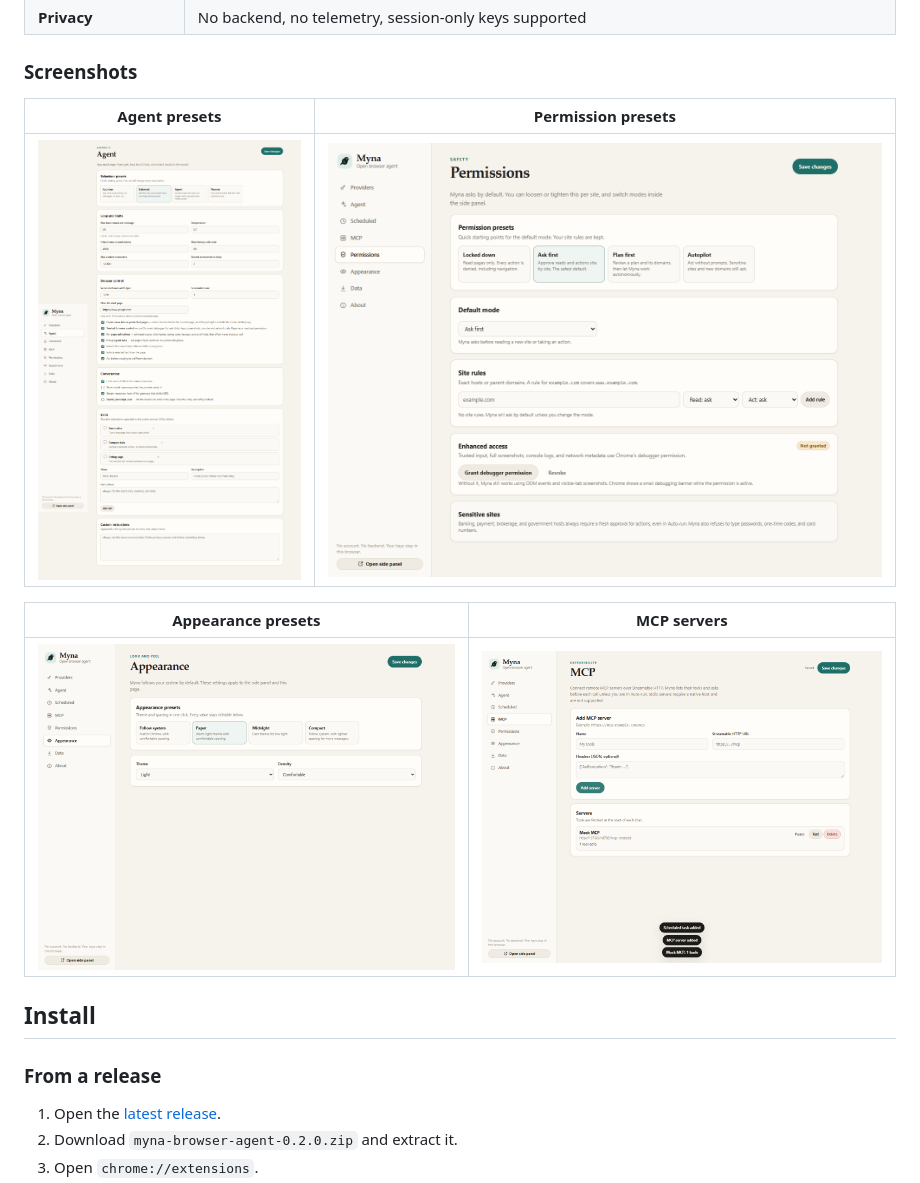
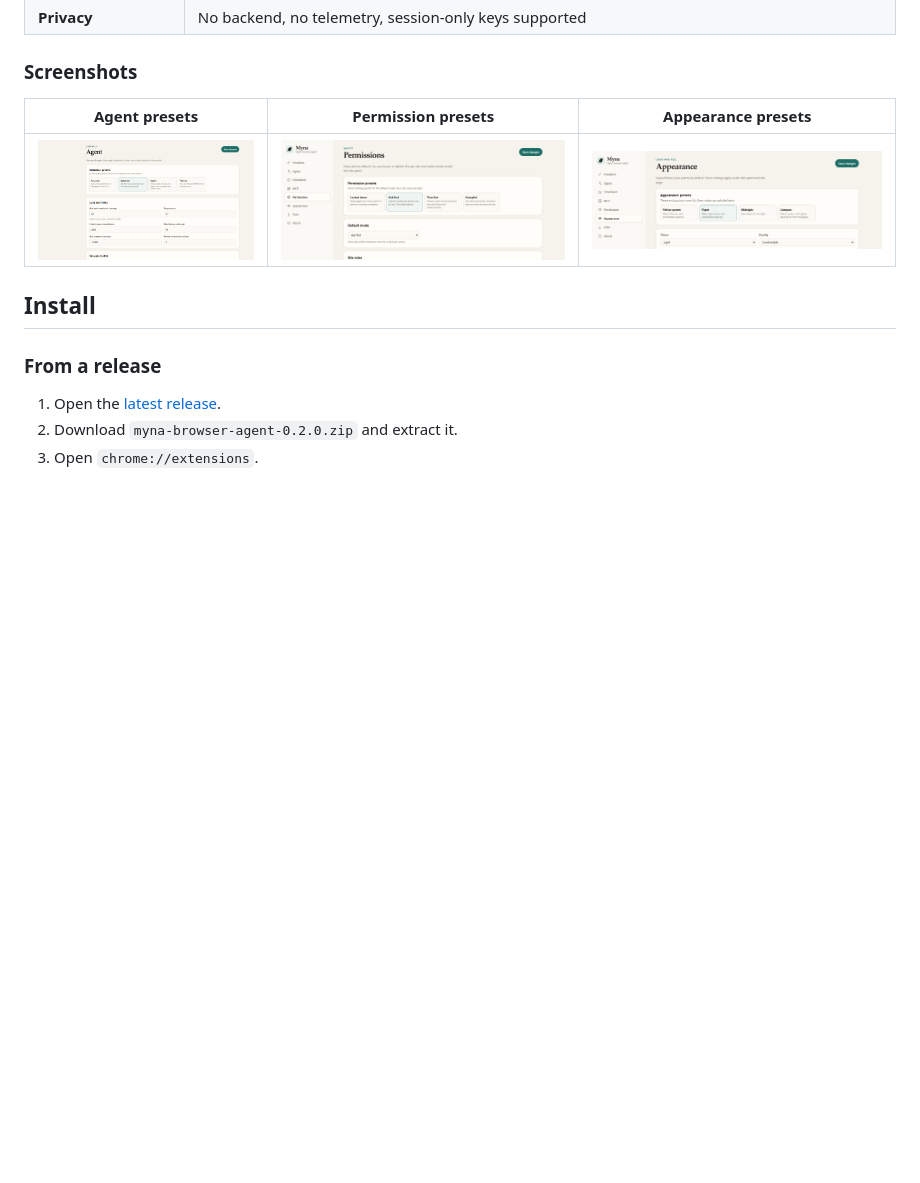
Before and after one commit to DumDuky/myna-browser-agent, a Markdown page: README.md, the part around the change. GitHub-like rendering; pictures changed too: docs/screenshots/agent-presets.png, docs/screenshots/appearance.png, docs/screenshots/permissions.png; blank space fills up the shorter version.

Commit message:
Polish README and repository metadata
Add git attributes, tighten README screenshots, and point security reporting at private advisories.

```diff
--- a/README.md
+++ b/README.md
@@ -66,13 +66,9 @@ Myna is an independent, clean-room Chrome extension inspired by the convenience
 
 ### Screenshots
 
-| Agent presets | Permission presets |
-| --- | --- |
-| ![Agent presets](docs/screenshots/agent-presets.png) | ![Permission presets](docs/screenshots/permissions.png) |
-
-| Appearance presets | MCP servers |
-| --- | --- |
-| ![Appearance presets](docs/screenshots/appearance.png) | ![MCP settings](docs/screenshots/mcp.png) |
+| Agent presets | Permission presets | Appearance presets |
+| --- | --- | --- |
+| ![Agent presets](docs/screenshots/agent-presets.png) | ![Permission presets](docs/screenshots/permissions.png) | ![Appearance presets](docs/screenshots/appearance.png) |
 
 ## Install
 
```
Also changed, not shown: SECURITY.md (+7 -1 lines), 1 other file.
